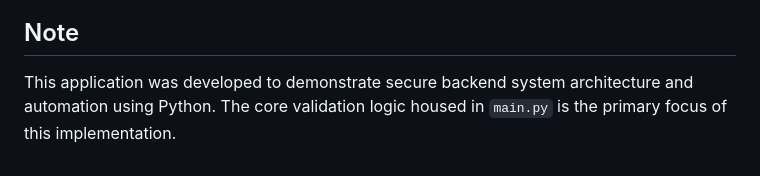
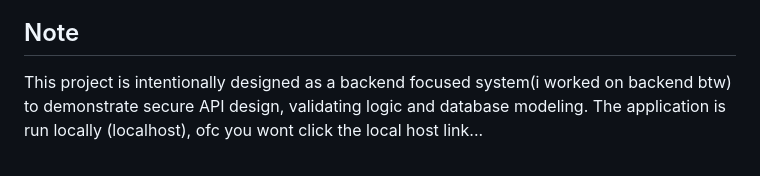
Before and after one commit to Pratik0182/qr-attendance-system, a Markdown page: README.md, the part around the change. Drawn GitHub-style.

Commit message:
emphasized focus on backend

```diff
--- a/README.md
+++ b/README.md
@@ -102,4 +102,5 @@ These values are defined in the database initialization logic within `main.py` a
 
 ## Note
 
-This application was developed to demonstrate secure backend system architecture and automation using Python. The core validation logic housed in `main.py` is the primary focus of this implementation.
+This project is intentionally designed as a backend focused system(i worked on backend btw) to demonstrate secure API design, validating logic and database modeling.
+The application is run locally (localhost), ofc you wont click the local host link...
```
